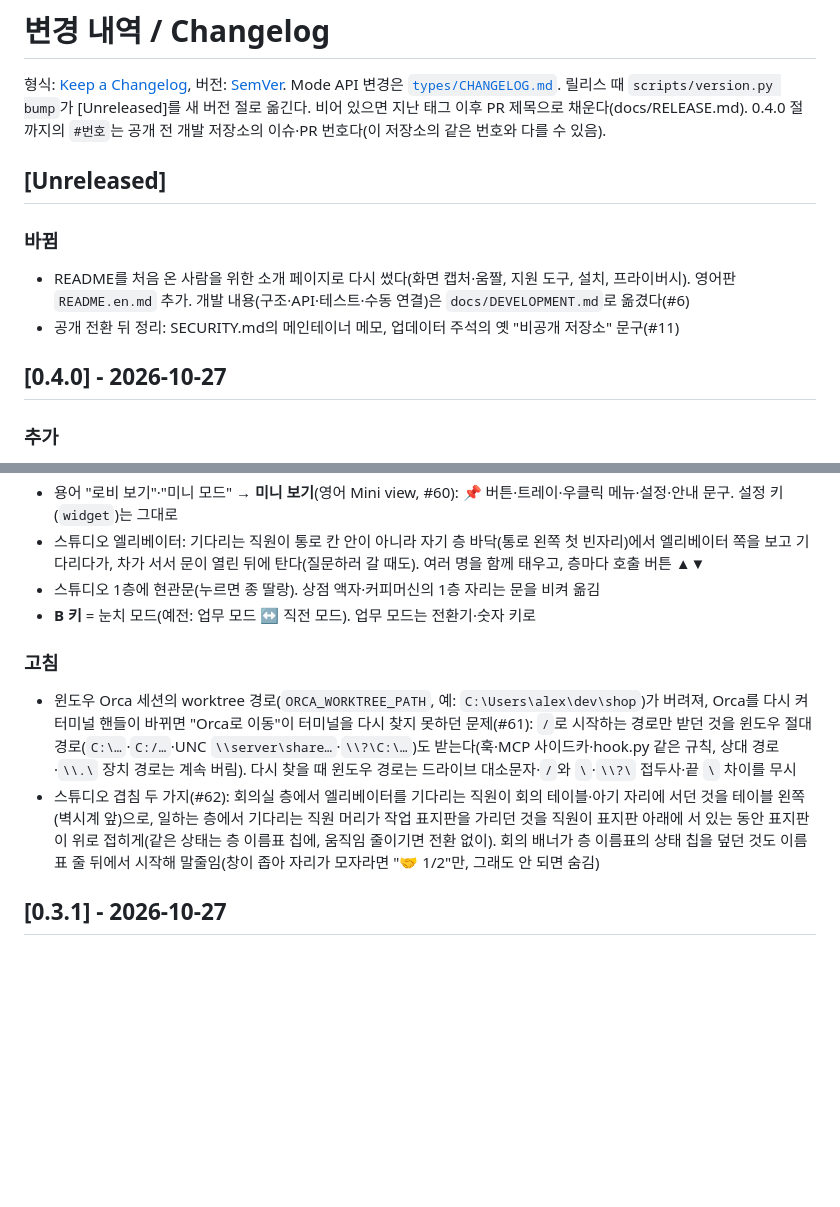
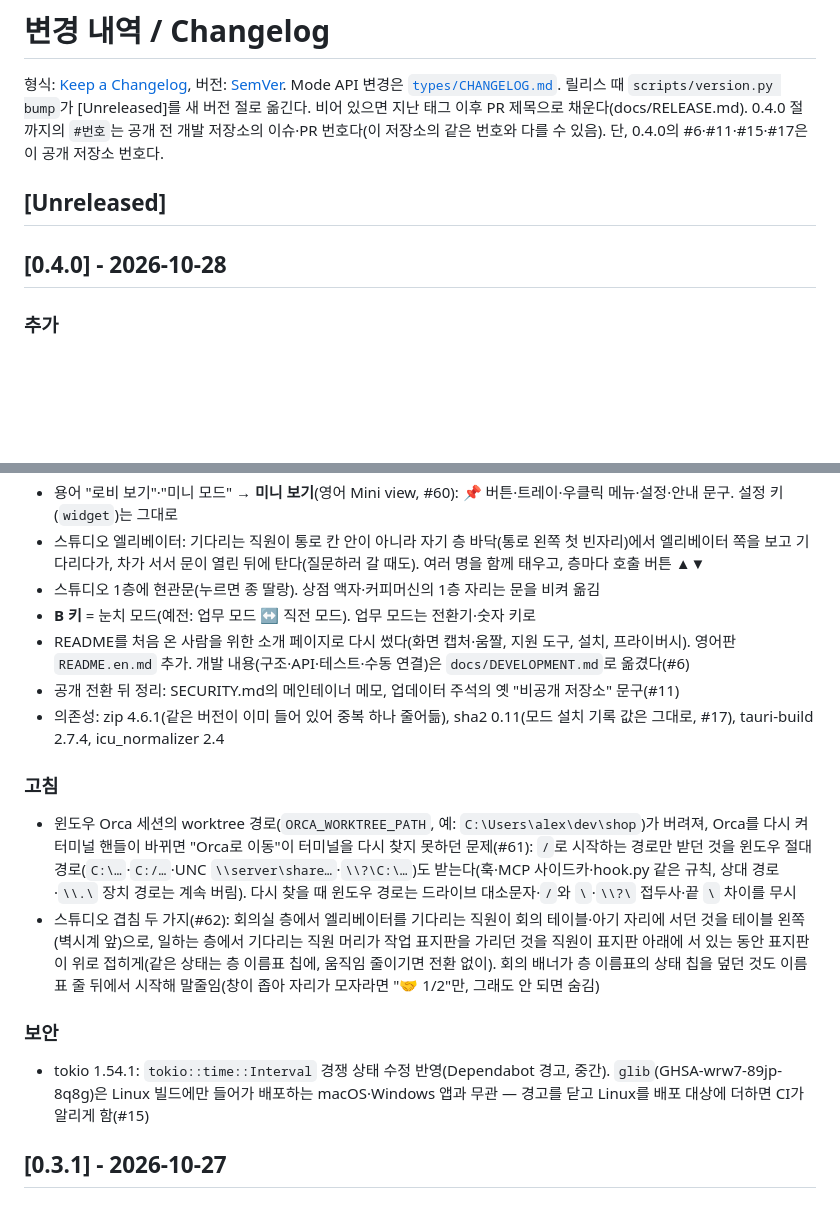
Before and after one commit to jhkwim/waitscape, a Markdown page: CHANGELOG.md, 2 parts joined by grey strips. GitHub-like rendering; blank space fills up the shorter version.

Commit message:
docs: CHANGELOG 0.4.0 정리 — 공개 뒤 변경 합치기·보안 절 (#19)
Co-Authored-By: Claude Opus 5.5 <noreply@anthropic.com>

```diff
--- a/CHANGELOG.md
+++ b/CHANGELOG.md
@@ -2,15 +2,11 @@
 
 형식: [Keep a Changelog](https://keepachangelog.com/ko/1.1.0/), 버전: [SemVer](https://semver.org/lang/ko/). Mode API 변경은 [`types/CHANGELOG.md`](types/CHANGELOG.md).
 릴리스 때 `scripts/version.py bump`가 [Unreleased]를 새 버전 절로 옮긴다. 비어 있으면 지난 태그 이후 PR 제목으로 채운다(docs/RELEASE.md).
-0.4.0 절까지의 `#번호`는 공개 전 개발 저장소의 이슈·PR 번호다(이 저장소의 같은 번호와 다를 수 있음).
+0.4.0 절까지의 `#번호`는 공개 전 개발 저장소의 이슈·PR 번호다(이 저장소의 같은 번호와 다를 수 있음). 단, 0.4.0의 #6·#11·#15·#17은 이 공개 저장소 번호다.
 
 ## [Unreleased]
 
-### 바뀜
-- README를 처음 온 사람을 위한 소개 페이지로 다시 썼다(화면 캡처·움짤, 지원 도구, 설치, 프라이버시). 영어판 `README.en.md` 추가. 개발 내용(구조·API·테스트·수동 연결)은 `docs/DEVELOPMENT.md`로 옮겼다(#6)
-- 공개 전환 뒤 정리: SECURITY.md의 메인테이너 메모, 업데이터 주석의 옛 "비공개 저장소" 문구(#11)
-
-## [0.4.0] - 2026-10-27
+## [0.4.0] - 2026-10-28
 
 ### 추가
 - 🙈 눈치 모드(#51): 스튜디오가 회사에서 게임처럼 보여 눈치 보일 때 한 번에 평범한 업무 툴 화면 "Agent Sessions"로(다시 누르면 돌아옴). 데이터·완료 알림·세션 이동·자금 적립은 그대로
@@ -45,10 +41,16 @@
 - 스튜디오 엘리베이터: 기다리는 직원이 통로 칸 안이 아니라 자기 층 바닥(통로 왼쪽 첫 빈자리)에서 엘리베이터 쪽을 보고 기다리다가, 차가 서서 문이 열린 뒤에 탄다(질문하러 갈 때도). 여러 명을 함께 태우고, 층마다 호출 버튼 ▲▼
 - 스튜디오 1층에 현관문(누르면 종 딸랑). 상점 액자·커피머신의 1층 자리는 문을 비켜 옮김
 - **B 키** = 눈치 모드(예전: 업무 모드 ↔ 직전 모드). 업무 모드는 전환기·숫자 키로
+- README를 처음 온 사람을 위한 소개 페이지로 다시 썼다(화면 캡처·움짤, 지원 도구, 설치, 프라이버시). 영어판 `README.en.md` 추가. 개발 내용(구조·API·테스트·수동 연결)은 `docs/DEVELOPMENT.md`로 옮겼다(#6)
+- 공개 전환 뒤 정리: SECURITY.md의 메인테이너 메모, 업데이터 주석의 옛 "비공개 저장소" 문구(#11)
+- 의존성: zip 4.6.1(같은 버전이 이미 들어 있어 중복 하나 줄어듦), sha2 0.11(모드 설치 기록 값은 그대로, #17), tauri-build 2.7.4, icu_normalizer 2.4
 
 ### 고침
 - 윈도우 Orca 세션의 worktree 경로(`ORCA_WORKTREE_PATH`, 예: `C:\Users\alex\dev\shop`)가 버려져, Orca를 다시 켜 터미널 핸들이 바뀌면 "Orca로 이동"이 터미널을 다시 찾지 못하던 문제(#61): `/`로 시작하는 경로만 받던 것을 윈도우 절대 경로(`C:\…`·`C:/…`·UNC `\\server\share…`·`\\?\C:\…`)도 받는다(훅·MCP 사이드카·hook.py 같은 규칙, 상대 경로·`\\.\` 장치 경로는 계속 버림). 다시 찾을 때 윈도우 경로는 드라이브 대소문자·`/`와 `\`·`\\?\` 접두사·끝 `\` 차이를 무시
 - 스튜디오 겹침 두 가지(#62): 회의실 층에서 엘리베이터를 기다리는 직원이 회의 테이블·아기 자리에 서던 것을 테이블 왼쪽(벽시계 앞)으로, 일하는 층에서 기다리는 직원 머리가 작업 표지판을 가리던 것을 직원이 표지판 아래에 서 있는 동안 표지판이 위로 접히게(같은 상태는 층 이름표 칩에, 움직임 줄이기면 전환 없이). 회의 배너가 층 이름표의 상태 칩을 덮던 것도 이름표 줄 뒤에서 시작해 말줄임(창이 좁아 자리가 모자라면 "🤝 1/2"만, 그래도 안 되면 숨김)
+
+### 보안
+- tokio 1.54.1: `tokio::time::Interval` 경쟁 상태 수정 반영(Dependabot 경고, 중간). `glib`(GHSA-wrw7-89jp-8q8g)은 Linux 빌드에만 들어가 배포하는 macOS·Windows 앱과 무관 — 경고를 닫고 Linux를 배포 대상에 더하면 CI가 알리게 함(#15)
 
 ## [0.3.1] - 2026-10-27
 
```
